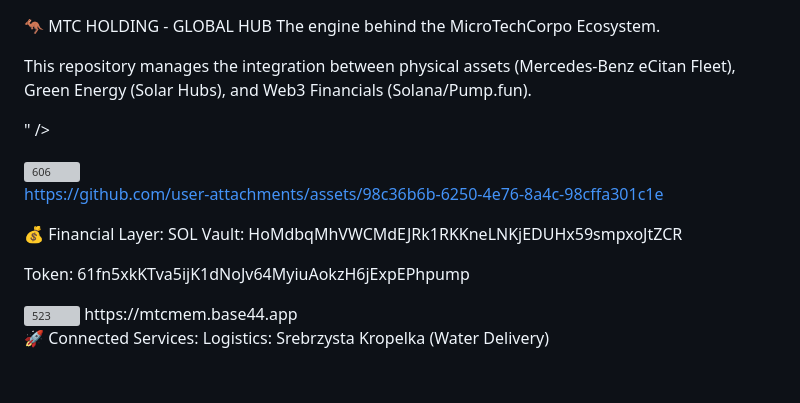
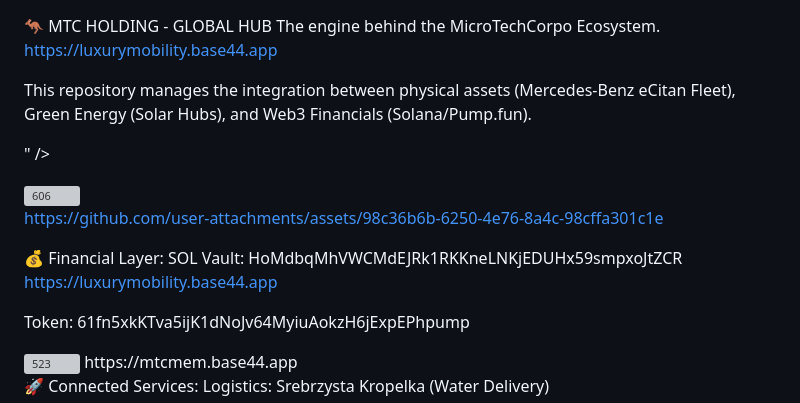
Before and after one commit to MICROTECHCORPO/mtc-hub, a Markdown page: README.md, the part around the change. Drawn GitHub-style; blank space fills up the shorter version; grey boxes are pictures that could not be loaded.

```diff
--- a/README.md
+++ b/README.md
@@ -1,6 +1,6 @@
 🦘 MTC HOLDING - GLOBAL HUB
 The engine behind the MicroTechCorpo Ecosystem.
-
+https://luxurymobility.base44.app
 
 
 This repository manages the integration between physical assets (Mercedes-Benz eCitan Fleet), Green Energy (Solar Hubs), and Web3 Financials (Solana/Pump.fun).
@@ -14,6 +14,7 @@ https://github.com/user-attachments/assets/98c36b6b-6250-4e76-8a4c-98cffa301c1e
 
 💰 Financial Layer:
 SOL Vault: HoMdbqMhVWCMdEJRk1RKKneLNKjEDUHx59smpxoJtZCR
+https://luxurymobility.base44.app
 
 
 
```
